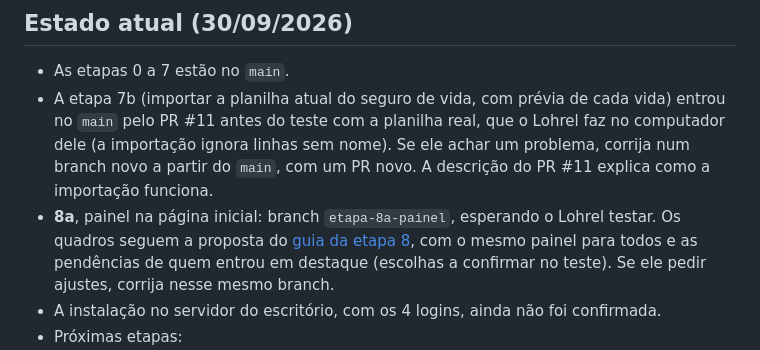
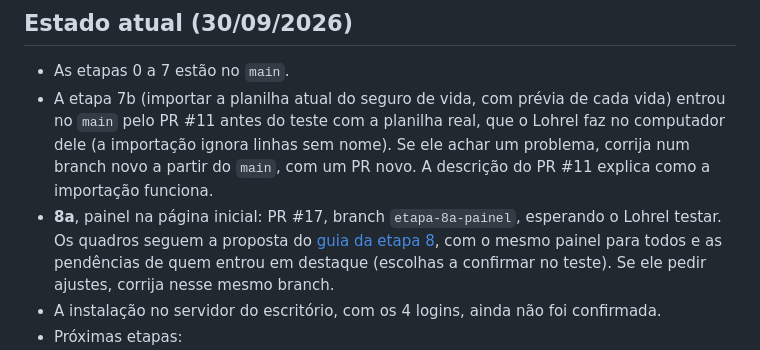
Before and after one commit to Lohrel/crm-ines-rossi, a Markdown page: CLAUDE.md, the part around the change. Drawn GitHub-style.

Commit message:
CLAUDE.md: número do PR da etapa 8a
Co-Authored-By: Claude Opus 5.5 <noreply@anthropic.com>
Claude-Session: https://claude.ai/code/session_01FQYm7FmjvzHQ1ufJAd8Vgm

```diff
--- a/CLAUDE.md
+++ b/CLAUDE.md
@@ -157,7 +157,7 @@ pytest -q
   pelo PR #11 antes do teste com a planilha real, que o Lohrel faz no computador dele (a importação
   ignora linhas sem nome). Se ele achar um problema, corrija num branch novo a partir do `main`, com
   um PR novo. A descrição do PR #11 explica como a importação funciona.
-- **8a**, painel na página inicial: branch `etapa-8a-painel`, esperando o Lohrel testar. Os quadros
+- **8a**, painel na página inicial: PR #17, branch `etapa-8a-painel`, esperando o Lohrel testar. Os quadros
   seguem a proposta do [guia da etapa 8](docs/etapa-8-painel-e-relatorios.md), com o mesmo painel
   para todos e as pendências de quem entrou em destaque (escolhas a confirmar no teste). Se ele pedir
   ajustes, corrija nesse mesmo branch.
```
